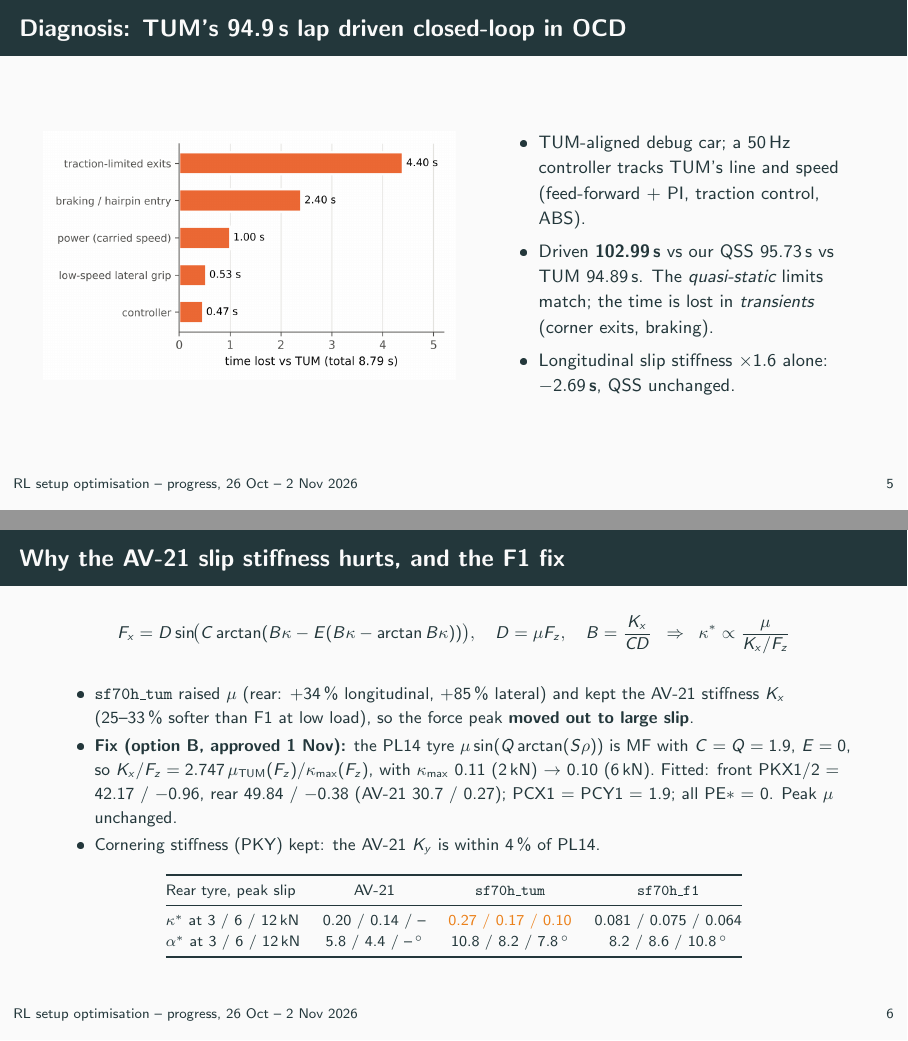
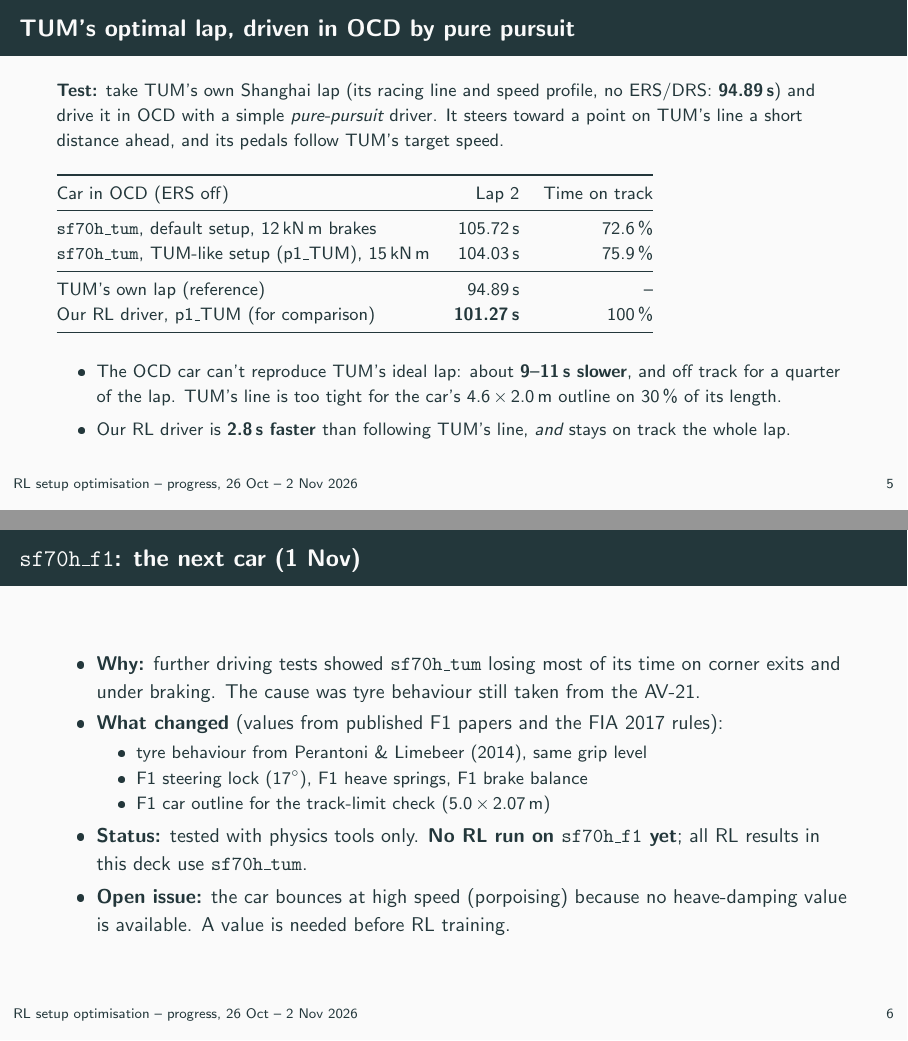
Before and after one commit to lbrahimKhaled/RL-SetupOptimization-Agent, LaTeX slides (docs/slides/2026-11_progress/progress_2026-11.tex): pages 6 and 7 of 14 before the commit and pages 6 and 7 of 10 after it, joined at a grey line. The pictures show the PDF file docs/slides/2026-11_progress/progress_2026-11.pdf that the author committed with the source.

Commit message:
Progress deck: high-level dynamics, pure-pursuit result, figure-only result slides (10 pages)
Drop the closed-loop diagnosis, tyre-model, and sf70h_f1 effect slides; simplify the
sf70h_tum slide and state that ERS/DRS are off in every RL run; add TUM's lap driven
in OCD by pure pursuit; rewrite the OCP slide around Limebeer's results, the two cars,
and ours; Barcelona and Shanghai slides show the chart only.

Co-Authored-By: Claude Opus 5.5 <noreply@anthropic.com>
Claude-Session: https://claude.ai/code/session_014sW8DtEAWjhFfWauSJXmAE

```diff
--- a/docs/slides/2026-11_progress/progress_2026-11.tex
+++ b/docs/slides/2026-11_progress/progress_2026-11.tex
@@ -135,0 +116 @@
+      \begin{itemize}
@@ -136,9 +121,53 @@
+      \end{itemize}
     \end{column}
   \end{columns}
 \end{frame}
 
 % 6 ------------------------------------------------------------------
-\begin{frame}{Diagnosis: TUM's 94.9\,s lap driven closed-loop in OCD}
-  \begin{columns}[c]
-    \begin{column}{0.52\textwidth}
-      \includegraphics[width=\linewidth]{fig/gap_breakdown.png}
+\begin{frame}{TUM's optimal lap, driven in OCD by pure pursuit}
+  \small
+  \textbf{Test:} take TUM's own Shanghai lap (its racing line and speed profile, no ERS/DRS: \textbf{94.89\,s}) and drive it in OCD with a simple \emph{pure-pursuit} driver. It steers toward a point on TUM's line a short distance ahead, and its pedals follow TUM's target speed.
+  \medskip
+
+  \centering
+  \begin{tabular}{@{}lrr@{}}
+    \toprule
+    Car in OCD (ERS off) & Lap 2 & Time on track\\
+    \midrule
+    \texttt{sf70h\_tum}, default setup, 12\,kN\,m brakes & 105.72\,s & 72.6\,\%\\
+    \texttt{sf70h\_tum}, TUM-like setup (p1\_TUM), 15\,kN\,m & 104.03\,s & 75.9\,\%\\
+    \midrule
+    TUM's own lap (reference) & 94.89\,s & --\\
+    Our RL driver, p1\_TUM (for comparison) & \textbf{101.27\,s} & 100\,\%\\
+    \bottomrule
+  \end{tabular}
+  \medskip
+  \raggedright
+  \begin{itemize}
+    \item The OCD car can't reproduce TUM's ideal lap: about \textbf{9--11\,s slower}, and off track for a quarter of the lap. TUM's line is too tight for the car's 4.6\,$\times$\,2.0\,m outline on 30\,\% of its length.
+    \item Our RL driver is \textbf{2.8\,s faster} than following TUM's line, \emph{and} stays on track the whole lap.
+  \end{itemize}
+\end{frame}
+
+% 7 ------------------------------------------------------------------
+\begin{frame}{\texttt{sf70h\_f1}: the next car (1 Nov)}
+  \begin{itemize}
+    \item \textbf{Why:} further driving tests showed \texttt{sf70h\_tum} losing most of its time on corner exits and under braking. The cause was tyre behaviour still taken from the AV-21.
+    \item \textbf{What changed} (values from published F1 papers and the FIA 2017 rules):
+    \begin{itemize}
+      \item tyre behaviour from Perantoni \& Limebeer (2014), same grip level
+      \item F1 steering lock (17$^\circ$), F1 heave springs, F1 brake balance
+      \item F1 car outline for the track-limit check (5.0\,$\times$\,2.07\,m)
+    \end{itemize}
+    \item \textbf{Status:} tested with physics tools only. \textbf{No RL run on \texttt{sf70h\_f1} yet}; all RL results in this deck use \texttt{sf70h\_tum}.
+    \item \textbf{Open issue:} the car bounces at high speed (porpoising) because no heave-damping value is available. A value is needed before RL training.
+  \end{itemize}
+\end{frame}
+
+% 8 ------------------------------------------------------------------
+\begin{frame}{Limebeer's optimal-control laps, and ours}
+  \small
+  \begin{columns}[T]
+    \begin{column}{0.48\textwidth}
+      \textbf{Limebeer's findings (Barcelona)}
+      \begin{itemize}
@@ -144,0 +177 @@
+      \end{itemize}
@@ -145,8 +183 @@
     \end{column}
-    \begin{column}{0.46\textwidth}
-      \small
-      \begin{itemize}
-        \item TUM-aligned debug car; a 50\,Hz controller tracks TUM's line and speed (feed-forward + PI, traction control, ABS).
-        \item Driven \textbf{102.99\,s} vs our QSS 95.73\,s vs TUM 94.89\,s. The \emph{quasi-static} limits match; the time is lost in \emph{transients} (corner exits, braking).
-        \item Longitudinal slip stiffness $\times1.6$ alone: \textbf{$-2.69$\,s}, QSS unchanged.
-      \end{itemize}
@@ -152,0 +189 @@
+        \midrule
@@ -152,0 +194,3 @@
+        \midrule
+        Shanghai & \\
+        \midrule
@@ -153,37 +200,11 @@
+        \bottomrule
+      \end{tabular}
+      \\[3pt]\footnotesize Our OCP reproduces Limebeer's Barcelona lap to 0.3\,\%, so its other results can be trusted.
     \end{column}
   \end{columns}
 \end{frame}
 
-% 7 ------------------------------------------------------------------
-\begin{frame}[shrink=5]{Why the AV-21 slip stiffness hurts, and the F1 fix}
-  \small
-  \[
-    F_x = D \sin\!\bigl(C \arctan(B\kappa - E(B\kappa - \arctan B\kappa))\bigr),\quad D = \mu F_z,\quad B = \frac{K_x}{C D}
-    \;\;\Rightarrow\;\; \kappa^\ast \propto \frac{\mu}{K_x/F_z}
-  \]
-  \vspace{-6pt}
-  \begin{itemize}
-    \item \texttt{sf70h\_tum} raised $\mu$ (rear: $+34$\,\% longitudinal, $+85$\,\% lateral) and kept the AV-21 stiffness $K_x$ (25--33\,\% softer than F1 at low load), so the force peak \textbf{moved out to large slip}.
-    \item \textbf{Fix (option B, approved 1 Nov):} the PL14 tyre $\mu\sin(Q\arctan(S\rho))$ is MF with $C = Q = 1.9$, $E = 0$, so
-      $K_x/F_z = 2.747\,\mu_{\text{TUM}}(F_z)/\kappa_{\max}(F_z)$, with $\kappa_{\max}$ 0.11 (2\,kN) $\to$ 0.10 (6\,kN).
-      Fitted: front PKX1/2 = 42.17 / $-0.96$, rear 49.84 / $-0.38$ (AV-21 30.7 / 0.27); PCX1 = PCY1 = 1.9; all PE$\ast$ = 0. Peak $\mu$ unchanged.
-    \item Cornering stiffness (PKY) kept: the AV-21 $K_y$ is within 4\,\% of PL14.
-  \end{itemize}
-  \footnotesize\centering
-  \begin{tabular}{@{}lccc@{}}
-    \toprule
-    Rear tyre, peak slip & AV-21 & \texttt{sf70h\_tum} & \texttt{sf70h\_f1}\\
-    \midrule
-    $\kappa^\ast$ at 3 / 6 / 12\,kN & 0.20 / 0.14 / -- & \alert{0.27 / 0.17 / 0.10} & 0.081 / 0.075 / 0.064\\
-    $\alpha^\ast$ at 3 / 6 / 12\,kN & 5.8 / 4.4 / --\,$^\circ$ & 10.8 / 8.2 / 7.8\,$^\circ$ & 8.2 / 8.6 / 10.8\,$^\circ$\\
-    \bottomrule
-  \end{tabular}
-\end{frame}
-
-% 8 ------------------------------------------------------------------
-\begin{frame}{Tyre force curves: where the peak is}
+% 9 ------------------------------------------------------------------
+\begin{frame}{Barcelona: Limebeer's OCP vs.\ our RL driver}
   \centering
-  \includegraphics[width=0.95\linewidth]{fig/tyre_fx.png}\\
-  \small\raggedright
-  Same peak $\mu$, but the F1 tyre reaches it at $\kappa \approx 0.08$ (F1 band 0.08--0.11); \texttt{sf70h\_tum} needs 0.17--0.27. Curves from a Python copy of OCD's MF5.2 that reproduces the committed sweep exactly.
-\end{frame}
+  \includegraphics[width=0.9\linewidth,height=0.86\textheight,keepaspectratio]{fig/barcelona_bars.png}
@@ -226,7 +213,0 @@
-  \small
-  \begin{columns}[T]
-    \begin{column}{0.52\textwidth}
-      \begin{tabular}{@{}lcc@{}}
-        \toprule
-        Lap [s], ERS off & \texttt{sf70h\_tum} & \texttt{sf70h\_f1}\\
-        \midrule
@@ -238,10 +213,0 @@
-        \bottomrule
-      \end{tabular}
-      \\[3pt]\footnotesize Peak grip and understeer gradient are unchanged. The OCP is slower because the car is wider (narrower corridor).
-    \end{column}
-    \begin{column}{0.46\textwidth}
-      \textbf{Closed loop: TC target vs tyre}\\[2pt]
-      \begin{tabular}{@{}lr@{}}
-        \toprule
-        TC slip target & Lap 2 [s]\\
-        \midrule
@@ -252,10 +213,0 @@
-        \bottomrule
-      \end{tabular}
-      \\[3pt]\footnotesize The TC target alone is worth $\approx$2\,s. For RL: scale env steering to 0.30\,rad and re-tune the demo driver's TC.
-    \end{column}
-  \end{columns}
-\end{frame}
-
-% 12 -----------------------------------------------------------------
-\begin{frame}{Verification: Limebeer-style minimum-lap-time OCP}
-  \begin{itemize}
@@ -266,4 +213,0 @@
-  \end{itemize}
-  \medskip
-  \small Limits: local optima only (another initial guess gave $+0.55$\,s); no suspension or wheel-spin dynamics. An external reference, not an OCD lap.
-\end{frame}
@@ -292 +214,3 @@
 \begin{frame}{Shanghai: real world vs.\ QSS vs.\ our RL driver}
+  \centering
+  \includegraphics[width=0.9\linewidth,height=0.86\textheight,keepaspectratio]{fig/shanghai_bars.png}
```
Also changed, not shown: docs/slides/2026-11_progress/README.md, docs/slides/2026-11_progress/progress_2026-11.pdf, docs/slides/2026-11_progress/progress_2026-11.tex (140 more changed lines).
